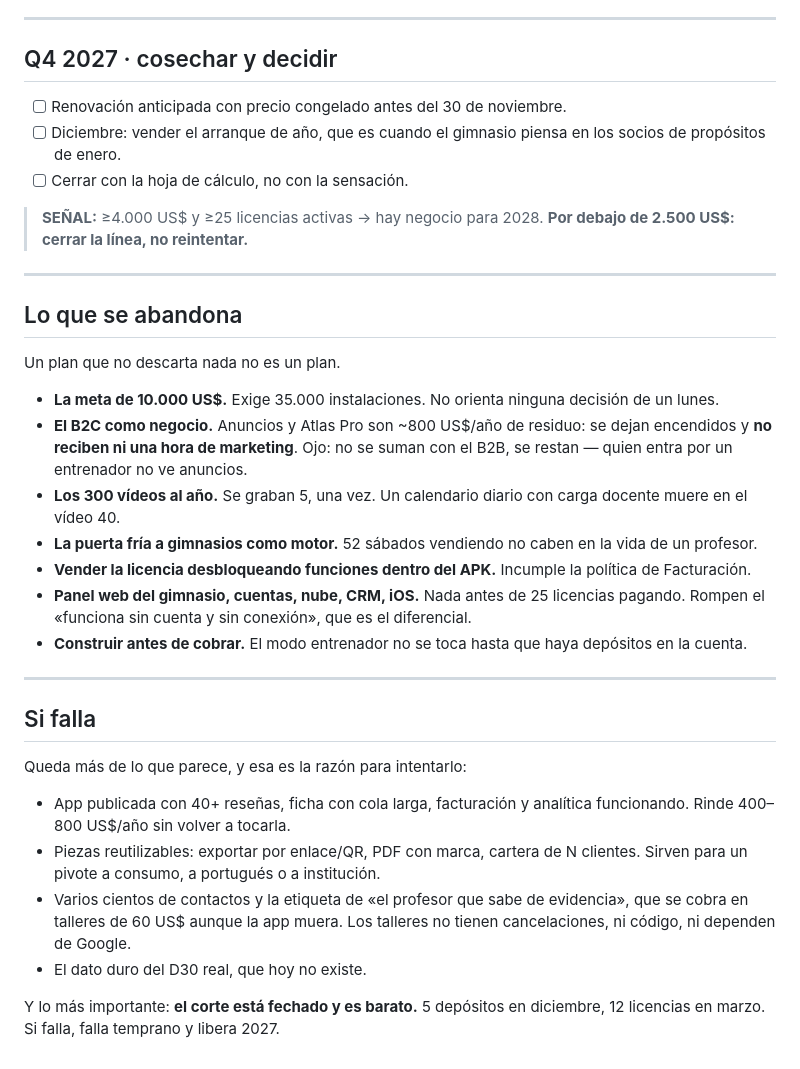
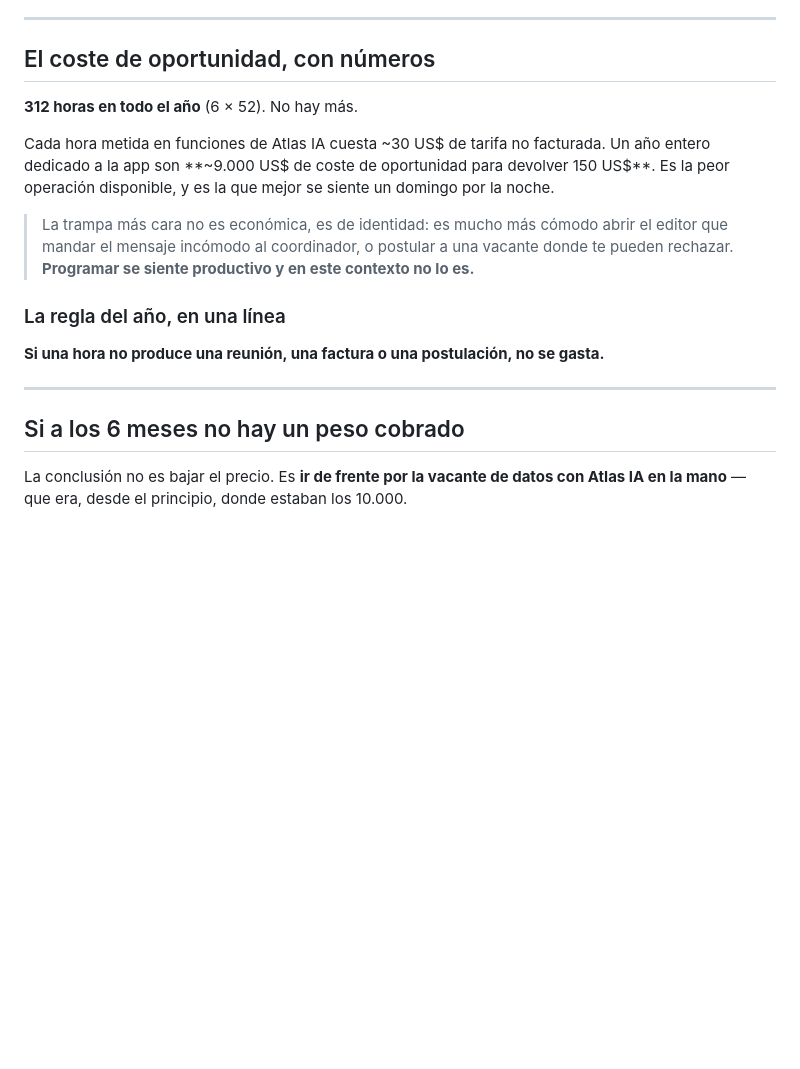
Before and after one commit to Mateooooo1/atlas-ia, a Markdown page: PLAN_2027.md, the part around one of its changes. Rendered like a GitHub page; blank space fills up the shorter version.

```diff
--- a/PLAN_2027.md
+++ b/PLAN_2027.md
@@ -137,52 +152,27 @@ regalarlo.
 
 ---
 
-## Q4 2027 · cosechar y decidir
+## El coste de oportunidad, con números
 
-- [ ] Renovación anticipada con precio congelado antes del 30 de noviembre.
-- [ ] Diciembre: vender el arranque de año, que es cuando el gimnasio piensa en
-      los socios de propósitos de enero.
-- [ ] Cerrar con la hoja de cálculo, no con la sensación.
+**312 horas en todo el año** (6 × 52). No hay más.
 
-> **SEÑAL:** ≥4.000 US$ y ≥25 licencias activas → hay negocio para 2028.
-> **Por debajo de 2.500 US$: cerrar la línea, no reintentar.**
+Cada hora metida en funciones de Atlas IA cuesta ~30 US$ de tarifa no facturada.
+Un año entero dedicado a la app son **~9.000 US$ de coste de oportunidad para
+devolver 150 US$**. Es la peor operación disponible, y es la que mejor se siente
+un domingo por la noche.
+
+> La trampa más cara no es económica, es de identidad: es mucho más cómodo abrir
+> el editor que mandar el mensaje incómodo al coordinador, o postular a una
+> vacante donde te pueden rechazar. **Programar se siente productivo y en este
+> contexto no lo es.**
+
+### La regla del año, en una línea
+
+**Si una hora no produce una reunión, una factura o una postulación, no se gasta.**
 
 ---
 
-## Lo que se abandona
+## Si a los 6 meses no hay un peso cobrado
 
-Un plan que no descarta nada no es un plan.
-
-- **La meta de 10.000 US$.** Exige 35.000 instalaciones. No orienta ninguna
-  decisión de un lunes.
-- **El B2C como negocio.** Anuncios y Atlas Pro son ~800 US$/año de residuo: se
-  dejan encendidos y **no reciben ni una hora de marketing**. Ojo: no se suman
-  con el B2B, se restan — quien entra por un entrenador no ve anuncios.
-- **Los 300 vídeos al año.** Se graban 5, una vez. Un calendario diario con carga
-  docente muere en el vídeo 40.
-- **La puerta fría a gimnasios como motor.** 52 sábados vendiendo no caben en la
-  vida de un profesor.
-- **Vender la licencia desbloqueando funciones dentro del APK.** Incumple la
-  política de Facturación.
-- **Panel web del gimnasio, cuentas, nube, CRM, iOS.** Nada antes de 25 licencias
-  pagando. Rompen el «funciona sin cuenta y sin conexión», que es el diferencial.
-- **Construir antes de cobrar.** El modo entrenador no se toca hasta que haya
-  depósitos en la cuenta.
-
----
-
-## Si falla
-
-Queda más de lo que parece, y esa es la razón para intentarlo:
-
-- App publicada con 40+ reseñas, ficha con cola larga, facturación y analítica
-  funcionando. Rinde 400–800 US$/año sin volver a tocarla.
-- Piezas reutilizables: exportar por enlace/QR, PDF con marca, cartera de N
-  clientes. Sirven para un pivote a consumo, a portugués o a institución.
-- Varios cientos de contactos y la etiqueta de «el profesor que sabe de
-  evidencia», que se cobra en talleres de 60 US$ aunque la app muera. Los
-  talleres no tienen cancelaciones, ni código, ni dependen de Google.
-- El dato duro del D30 real, que hoy no existe.
-
-Y lo más importante: **el corte está fechado y es barato.** 5 depósitos en
-diciembre, 12 licencias en marzo. Si falla, falla temprano y libera 2027.
+La conclusión no es bajar el precio. Es **ir de frente por la vacante de datos
+con Atlas IA en la mano** — que era, desde el principio, donde estaban los 10.000.
```
Also changed, not shown: other parts of PLAN_2027.md (+120 -105 lines).
